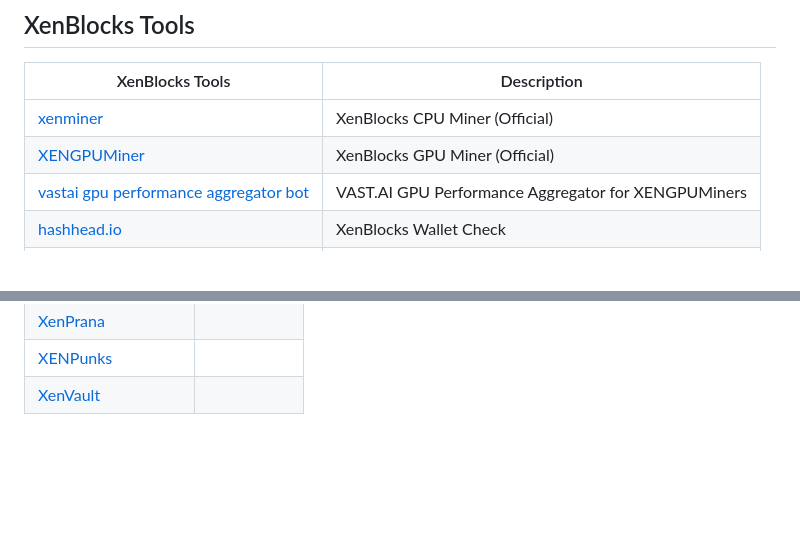
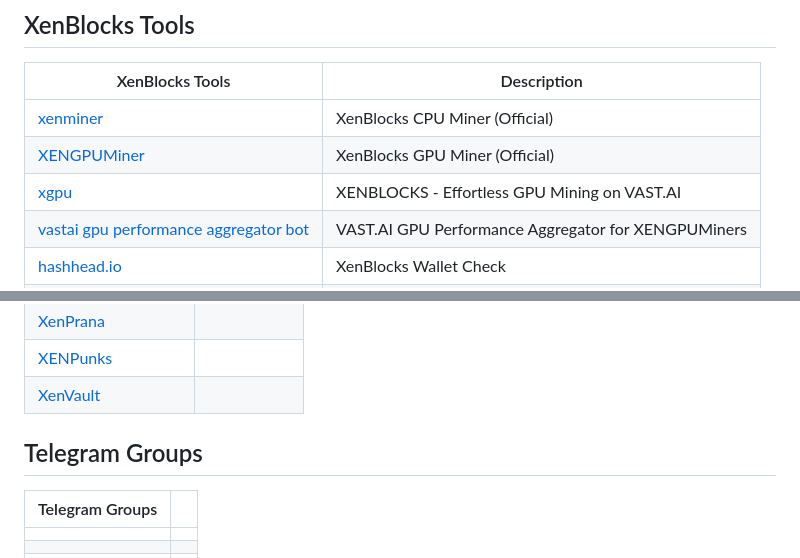
Before and after one commit to xenartist/x1-wiki, a Markdown page: README.md, 2 parts joined by grey strips. Rendered like a GitHub page; blank space fills up the shorter version.

```diff
--- a/README.md
+++ b/README.md
@@ -75,6 +75,7 @@ A curated list of XEN Crypto Ecosystem.
 | ------------------------------------------------------------ | ---------------------------------------------------- |
 | [xenminer](https://github.com/jacklevin74/xenminer/)         | XenBlocks CPU Miner (Official)                       |
 | [XENGPUMiner](https://github.com/shanhaicoder/XENGPUMiner/)  | XenBlocks GPU Miner (Official)                       |
+| [xgpu](https://github.com/JozefJarosciak/xgpu)               | XENBLOCKS - Effortless GPU Mining on VAST.AI         |
 | [vastai gpu performance aggregator bot](https://github.com/tr4vLer/vastai_instances_aggregator_bot) | VAST.AI GPU Performance Aggregator for XENGPUMiners  |
 | [hashhead.io](https://hashhead.io/)                          | XenBlocks Wallet Check                               |
 | [explorer.hashhead.io](https://explorer.hashhead.io/)        | XenBlocks Community Information                      |
@@ -108,3 +109,13 @@ A curated list of XEN Crypto Ecosystem.
 | [XenPrana](https://https://twitter.com/Relaxndivs)  |             |
 | [XENPunks](https://xenpunks.io)                     |             |
 | [XenVault](https://xenvault.com)                    |             |
+
+
+
+## Telegram Groups
+
+| Telegram Groups |      |
+| --------------- | ---- |
+|                 |      |
+|                 |      |
+|                 |      |
```
